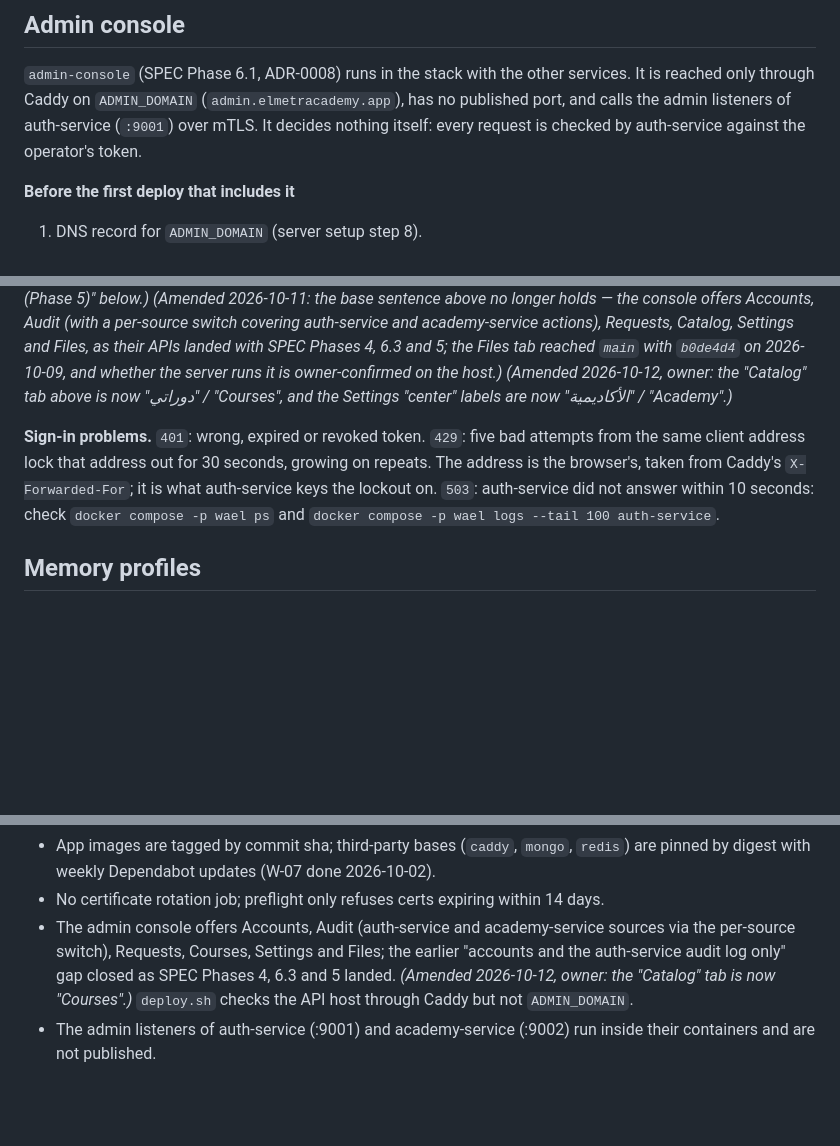
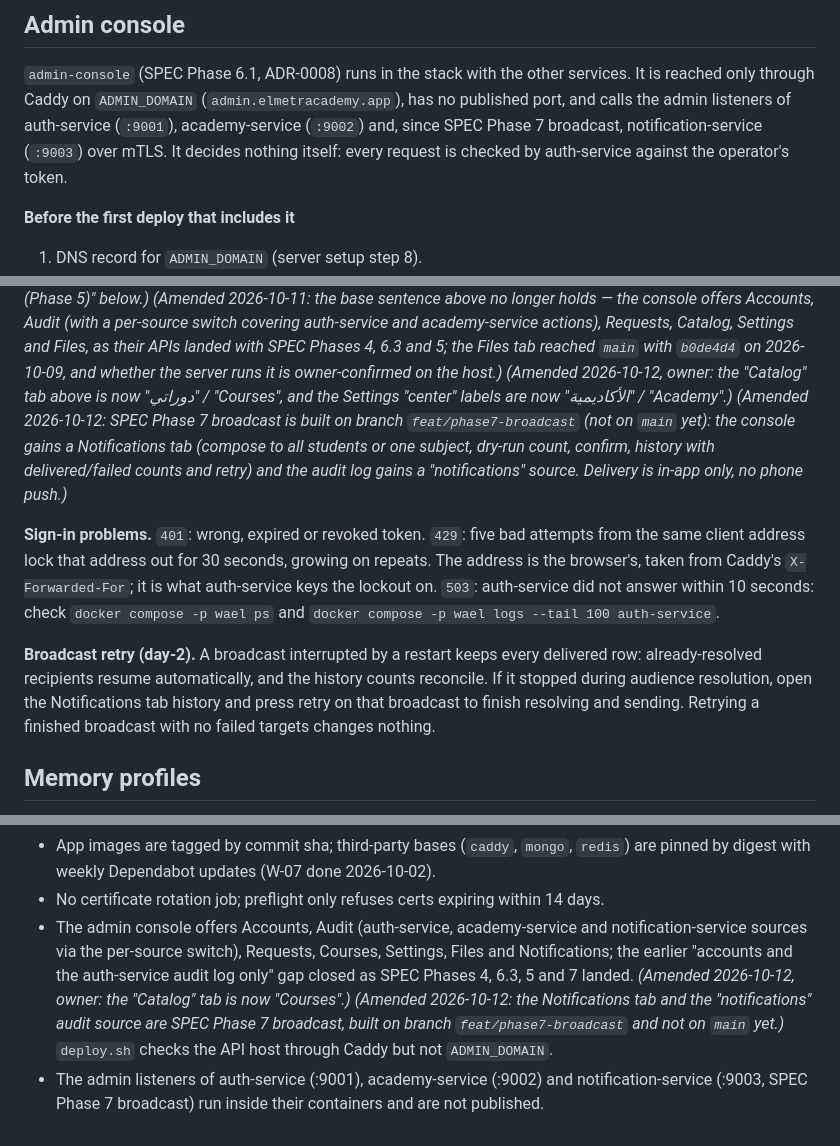
Before and after one commit to omarmaarouf18/wael-app, a Markdown page: infrastructure/deploy/RUNBOOK.md, 3 parts joined by grey strips. Drawn GitHub-style; blank space fills up the shorter version.

Commit message:
docs(phase7): manual, runbook, checklist and changelog notes for broadcast (owner 2026-10-12)

```diff
--- a/infrastructure/deploy/RUNBOOK.md
+++ b/infrastructure/deploy/RUNBOOK.md
@@ -93,7 +93,8 @@ Production is live since `557f367`. For reference, the setup order was:
 `admin-console` (SPEC Phase 6.1, ADR-0008) runs in the stack with the other
 services. It is reached only through Caddy on `ADMIN_DOMAIN`
 (`admin.elmetracademy.app`), has no published port, and calls the admin
-listeners of auth-service (`:9001`) over mTLS. It decides nothing itself: every
+listeners of auth-service (`:9001`), academy-service (`:9002`) and, since SPEC
+Phase 7 broadcast, notification-service (`:9003`) over mTLS. It decides nothing itself: every
 request is checked by auth-service against the operator's token.
 
 **Before the first deploy that includes it**
@@ -146,6 +147,11 @@ landed with SPEC Phases 4, 6.3 and 5; the Files tab reached `main` with
 the host.)*
 *(Amended 2026-10-12, owner: the "Catalog" tab above is now "دوراتي" /
 "Courses", and the Settings "center" labels are now "الأكاديمية" / "Academy".)*
+*(Amended 2026-10-12: SPEC Phase 7 broadcast is built on branch
+`feat/phase7-broadcast` (not on `main` yet): the console gains a
+Notifications tab (compose to all students or one subject, dry-run count,
+confirm, history with delivered/failed counts and retry) and the audit log
+gains a "notifications" source. Delivery is in-app only, no phone push.)*
 
 **Sign-in problems.** `401`: wrong, expired or revoked token. `429`: five bad
 attempts from the same client address lock that address out for 30 seconds,
@@ -153,6 +159,13 @@ growing on repeats. The address is the browser's, taken from Caddy's
 `X-Forwarded-For`; it is what auth-service keys the lockout on. `503`:
 auth-service did not answer within 10 seconds: check
 `docker compose -p wael ps` and `docker compose -p wael logs --tail 100 auth-service`.
+
+**Broadcast retry (day-2).** A broadcast interrupted by a restart keeps every
+delivered row: already-resolved recipients resume automatically, and the
+history counts reconcile. If it stopped during audience resolution, open the
+Notifications tab history and press retry on that broadcast to finish
+resolving and sending. Retrying a finished broadcast with no failed targets
+changes nothing.
 
 ## Memory profiles
 
@@ -268,10 +281,14 @@ guard, backups, restore, logs, cleanup, rotation, base-image updates).
   `redis`) are pinned by digest with weekly Dependabot updates (W-07 done
   2026-10-02).
 - No certificate rotation job; preflight only refuses certs expiring within 14 days.
-- The admin console offers Accounts, Audit (auth-service and academy-service
-  sources via the per-source switch), Requests, Courses, Settings and Files;
+- The admin console offers Accounts, Audit (auth-service, academy-service and
+  notification-service sources via the per-source switch), Requests, Courses,
+  Settings, Files and Notifications;
   the earlier "accounts and the auth-service audit log only" gap closed as
-  SPEC Phases 4, 6.3 and 5 landed. *(Amended 2026-10-12, owner: the "Catalog"
-  tab is now "Courses".)* `deploy.sh` checks the API host through
+  SPEC Phases 4, 6.3, 5 and 7 landed. *(Amended 2026-10-12, owner: the "Catalog"
+  tab is now "Courses".)* *(Amended 2026-10-12: the Notifications tab and the
+  "notifications" audit source are SPEC Phase 7 broadcast, built on branch
+  `feat/phase7-broadcast` and not on `main` yet.)* `deploy.sh` checks the API host through
   Caddy but not `ADMIN_DOMAIN`.
-- The admin listeners of auth-service (:9001) and academy-service (:9002) run inside their containers and are not published.
+- The admin listeners of auth-service (:9001), academy-service (:9002) and
+  notification-service (:9003, SPEC Phase 7 broadcast) run inside their containers and are not published.
```
Also changed, not shown: docs/RELEASE-CHECKLIST.md (+5 -1 lines), infrastructure/deploy/SERVER-MANUAL.md (+5 -4 lines).
